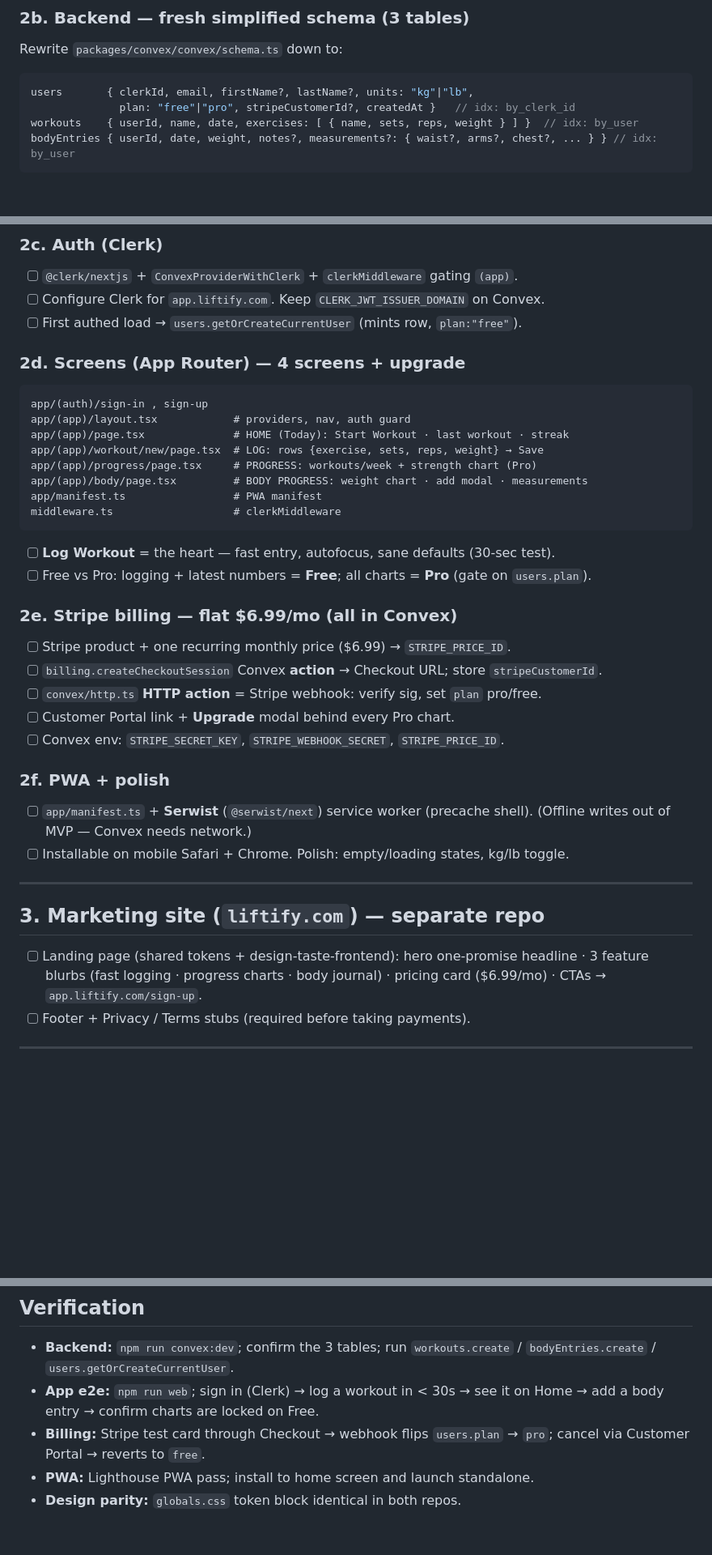
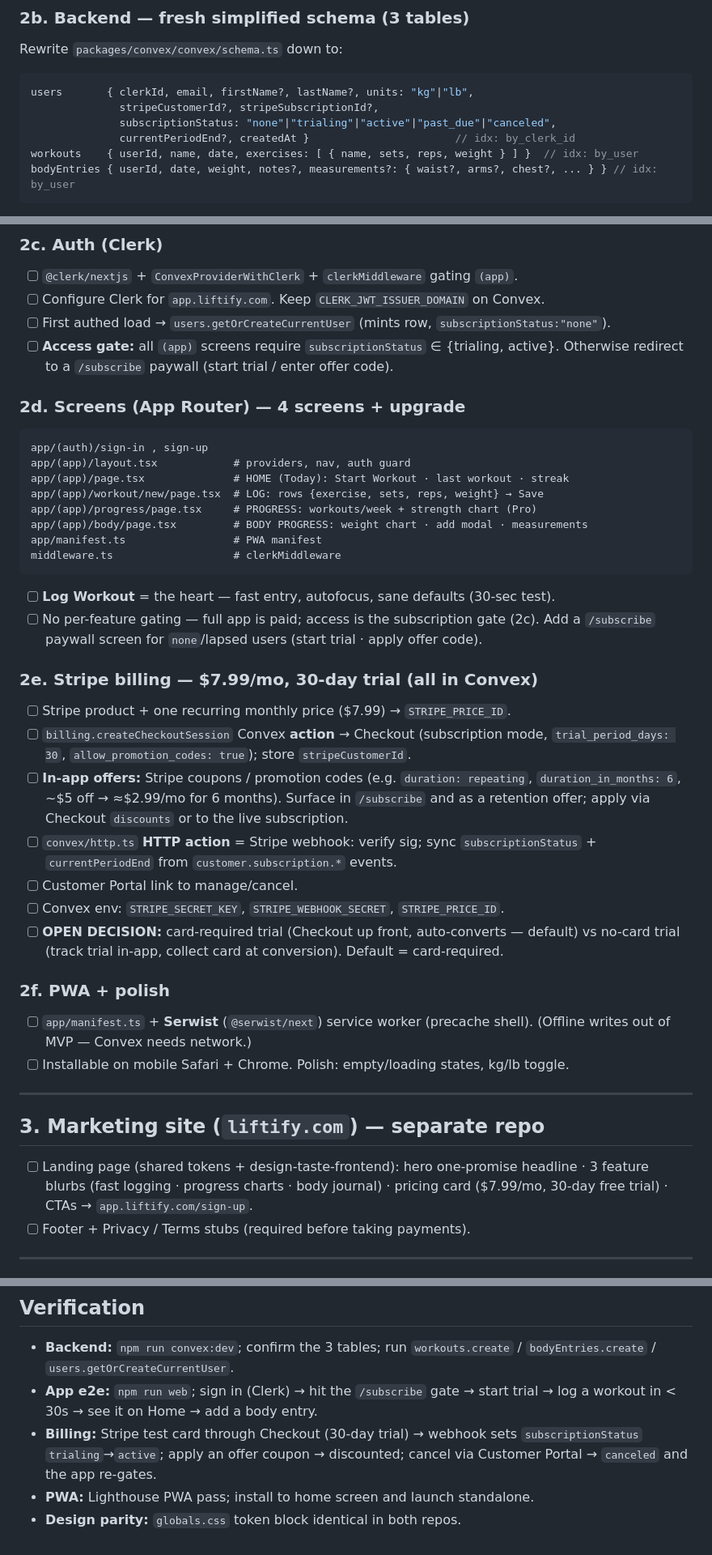
Before and after one commit to LaithAlwani/fitness-tracker, a Markdown page: PLAN.md, 3 parts joined by grey strips. Shown at 81% size. Drawn GitHub-style; blank space fills up the shorter version.

Commit message:
PLAN: paid-only model ($7.99/mo, 30-day trial) + subscription gate
- users schema: subscriptionStatus/currentPeriodEnd instead of plan free/pro
- App gated behind trialing/active subscription; /subscribe paywall
- Stripe Checkout trial_period_days:30 + coupon offers (~$2.99/6mo)

Co-Authored-By: Claude Opus 4.8 (1M context) <noreply@anthropic.com>

````diff
--- a/PLAN.md
+++ b/PLAN.md
@@ -57,7 +59,9 @@ Pro = charts/analytics). UI quality comes from a **shared design system** driven
 Rewrite `packages/convex/convex/schema.ts` down to:
 ```ts
 users       { clerkId, email, firstName?, lastName?, units: "kg"|"lb",
-              plan: "free"|"pro", stripeCustomerId?, createdAt }   // idx: by_clerk_id
+              stripeCustomerId?, stripeSubscriptionId?,
+              subscriptionStatus: "none"|"trialing"|"active"|"past_due"|"canceled",
+              currentPeriodEnd?, createdAt }                       // idx: by_clerk_id
 workouts    { userId, name, date, exercises: [ { name, sets, reps, weight } ] }  // idx: by_user
 bodyEntries { userId, date, weight, notes?, measurements?: { waist?, arms?, chest?, ... } } // idx: by_user
 ```
@@ -72,7 +76,9 @@ bodyEntries { userId, date, weight, notes?, measurements?: { waist?, arms?, ches
 ### 2c. Auth (Clerk)
 - [ ] `@clerk/nextjs` + `ConvexProviderWithClerk` + `clerkMiddleware` gating `(app)`.
 - [ ] Configure Clerk for `app.liftify.com`. Keep `CLERK_JWT_ISSUER_DOMAIN` on Convex.
-- [ ] First authed load → `users.getOrCreateCurrentUser` (mints row, `plan:"free"`).
+- [ ] First authed load → `users.getOrCreateCurrentUser` (mints row, `subscriptionStatus:"none"`).
+- [ ] **Access gate:** all `(app)` screens require `subscriptionStatus` ∈ {trialing, active}.
+      Otherwise redirect to a `/subscribe` paywall (start trial / enter offer code).
 
 ### 2d. Screens (App Router) — 4 screens + upgrade
 ```
@@ -86,14 +92,22 @@ app/manifest.ts                 # PWA manifest
 middleware.ts                   # clerkMiddleware
 ```
 - [ ] **Log Workout** = the heart — fast entry, autofocus, sane defaults (30-sec test).
-- [ ] Free vs Pro: logging + latest numbers = **Free**; all charts = **Pro** (gate on `users.plan`).
+- [ ] No per-feature gating — full app is paid; access is the subscription gate (2c).
+      Add a `/subscribe` paywall screen for `none`/lapsed users (start trial · apply offer code).
 
-### 2e. Stripe billing — flat $6.99/mo (all in Convex)
-- [ ] Stripe product + one recurring monthly price ($6.99) → `STRIPE_PRICE_ID`.
-- [ ] `billing.createCheckoutSession` Convex **action** → Checkout URL; store `stripeCustomerId`.
-- [ ] `convex/http.ts` **HTTP action** = Stripe webhook: verify sig, set `plan` pro/free.
-- [ ] Customer Portal link + **Upgrade** modal behind every Pro chart.
+### 2e. Stripe billing — $7.99/mo, 30-day trial (all in Convex)
+- [ ] Stripe product + one recurring monthly price ($7.99) → `STRIPE_PRICE_ID`.
+- [ ] `billing.createCheckoutSession` Convex **action** → Checkout (subscription mode,
+      `trial_period_days: 30`, `allow_promotion_codes: true`); store `stripeCustomerId`.
+- [ ] **In-app offers:** Stripe coupons / promotion codes (e.g. `duration: repeating`,
+      `duration_in_months: 6`, ~$5 off → ≈$2.99/mo for 6 months). Surface in `/subscribe`
+      and as a retention offer; apply via Checkout `discounts` or to the live subscription.
+- [ ] `convex/http.ts` **HTTP action** = Stripe webhook: verify sig; sync
+      `subscriptionStatus` + `currentPeriodEnd` from `customer.subscription.*` events.
+- [ ] Customer Portal link to manage/cancel.
 - [ ] Convex env: `STRIPE_SECRET_KEY`, `STRIPE_WEBHOOK_SECRET`, `STRIPE_PRICE_ID`.
+- [ ] **OPEN DECISION:** card-required trial (Checkout up front, auto-converts — default) vs
+      no-card trial (track trial in-app, collect card at conversion). Default = card-required.
 
 ### 2f. PWA + polish
 - [ ] `app/manifest.ts` + **Serwist** (`@serwist/next`) service worker (precache shell).
@@ -105,7 +119,7 @@ middleware.ts                   # clerkMiddleware
 ## 3. Marketing site (`liftify.com`) — separate repo
 - [ ] Landing page (shared tokens + design-taste-frontend): hero one-promise headline ·
       3 feature blurbs (fast logging · progress charts · body journal) · pricing card
-      ($6.99/mo) · CTAs → `app.liftify.com/sign-up`.
+      ($7.99/mo, 30-day free trial) · CTAs → `app.liftify.com/sign-up`.
 - [ ] Footer + Privacy / Terms stubs (required before taking payments).
 
 ---
@@ -129,9 +143,10 @@ two, HealthKit/Google Fit, offline-write, additional marketing pages. Also: rewr
 ## Verification
 - **Backend:** `npm run convex:dev`; confirm the 3 tables; run `workouts.create` /
   `bodyEntries.create` / `users.getOrCreateCurrentUser`.
-- **App e2e:** `npm run web`; sign in (Clerk) → log a workout in < 30s → see it on Home →
-  add a body entry → confirm charts are locked on Free.
-- **Billing:** Stripe test card through Checkout → webhook flips `users.plan` → `pro`; cancel
-  via Customer Portal → reverts to `free`.
+- **App e2e:** `npm run web`; sign in (Clerk) → hit the `/subscribe` gate → start trial →
+  log a workout in < 30s → see it on Home → add a body entry.
+- **Billing:** Stripe test card through Checkout (30-day trial) → webhook sets
+  `subscriptionStatus` `trialing`→`active`; apply an offer coupon → discounted; cancel via
+  Customer Portal → `canceled` and the app re-gates.
 - **PWA:** Lighthouse PWA pass; install to home screen and launch standalone.
 - **Design parity:** `globals.css` token block identical in both repos.
````
Also changed, not shown: other parts of PLAN.md (+5 -3 lines).
